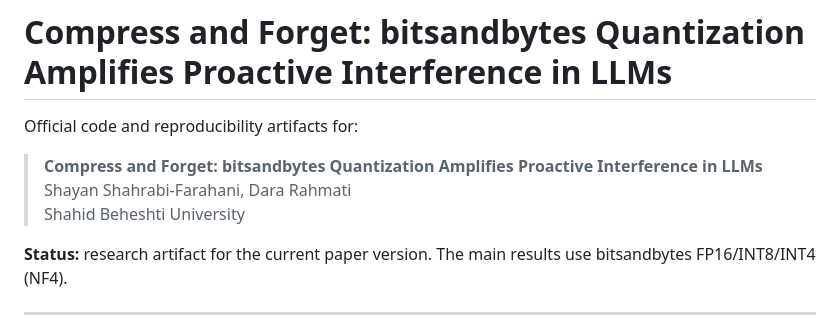
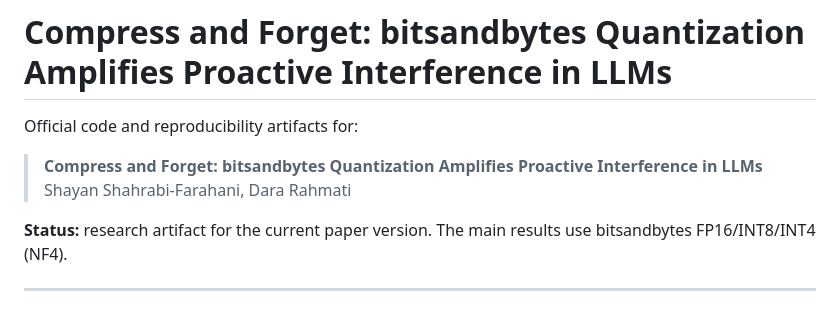
Before and after one commit to ShayanShahrabi/compress-and-forget, a Markdown page: README.md, the part around the change. Drawn GitHub-style.

Commit message:
Update README to remove author affiliation
Removed author affiliation from the README.

```diff
--- a/README.md
+++ b/README.md
@@ -4,7 +4,6 @@ Official code and reproducibility artifacts for:
 
 > **Compress and Forget: bitsandbytes Quantization Amplifies Proactive Interference in LLMs**
 > Shayan Shahrabi-Farahani, Dara Rahmati
-> Shahid Beheshti University
 
 **Status:** research artifact for the current paper version. The main results use bitsandbytes FP16/INT8/INT4 (NF4).
 
```
